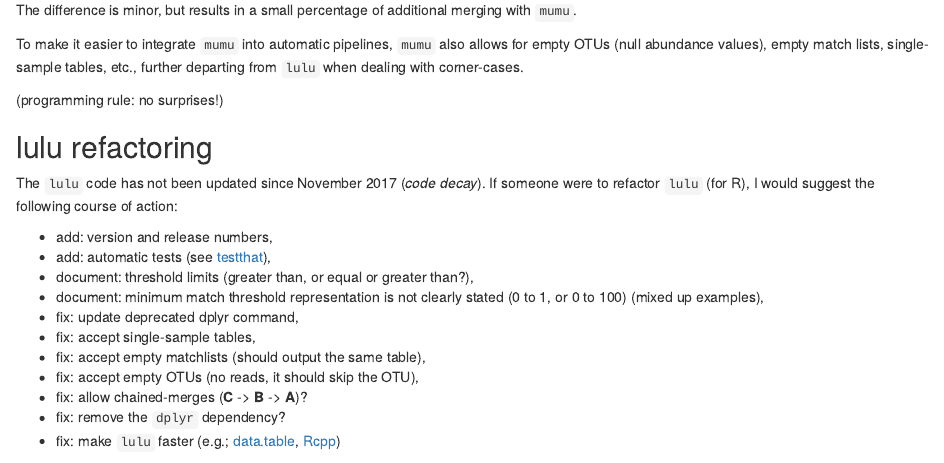
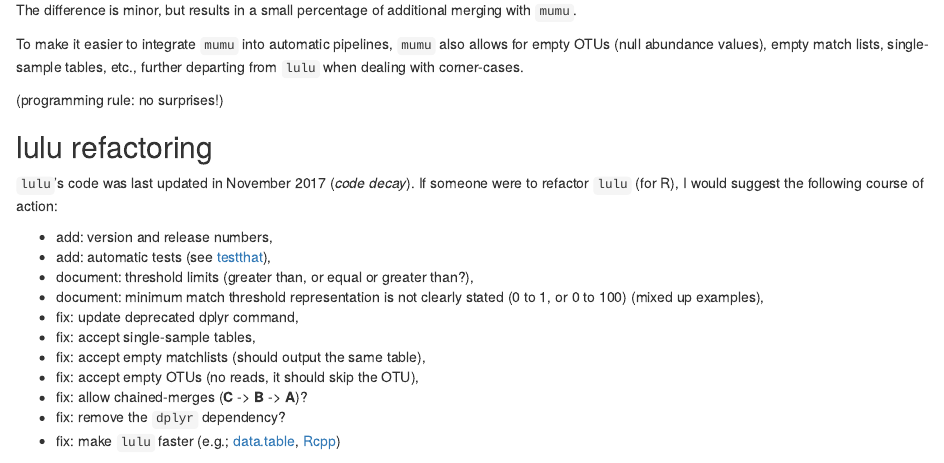
Before and after one commit to frederic-mahe/BIO9905MERG1_lulu_seminar, an R Markdown document (oslo_2023_lulu.Rmd): the page in a window 1100 px wide, from 12970 px down. Rendered offline with R 4.5, knitr and Pandoc, with nearby package versions; some code elsewhere in the file could not run offline.

Commit message:
clearer syntax

```diff
--- a/oslo_2023_lulu.Rmd
+++ b/oslo_2023_lulu.Rmd
@@ -882,9 +882,9 @@ with corner-cases.
 
 ## lulu refactoring
 
-The `lulu` code has not been updated since November 2017 (*code
-decay*). If someone were to refactor `lulu` (for R), I would suggest
-the following course of action:
+`lulu`'s code was last updated in November 2017 (*code decay*). If
+someone were to refactor `lulu` (for R), I would suggest the following
+course of action:
 
 - add: version and release numbers,
 - add: automatic tests (see [testthat](https://testthat.r-lib.org/)),
```
